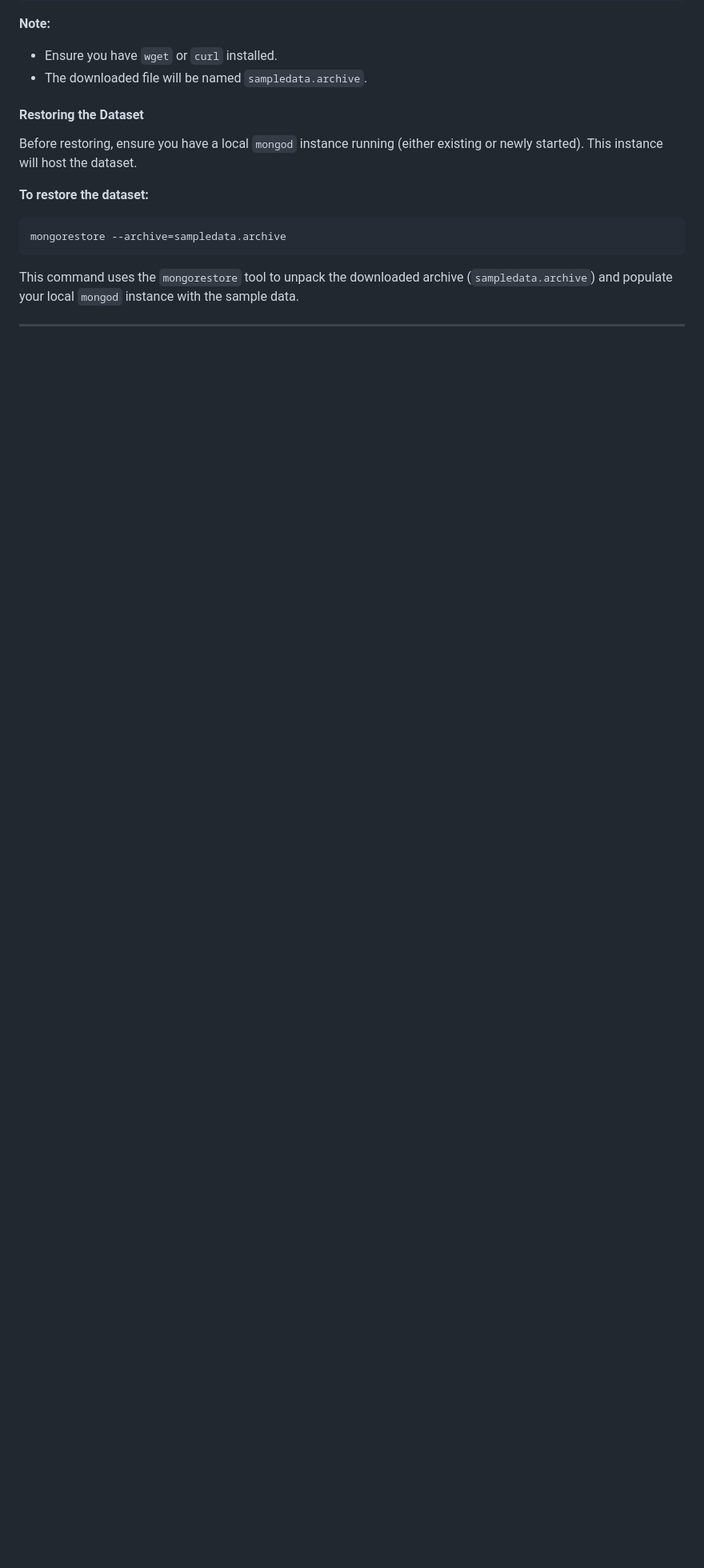
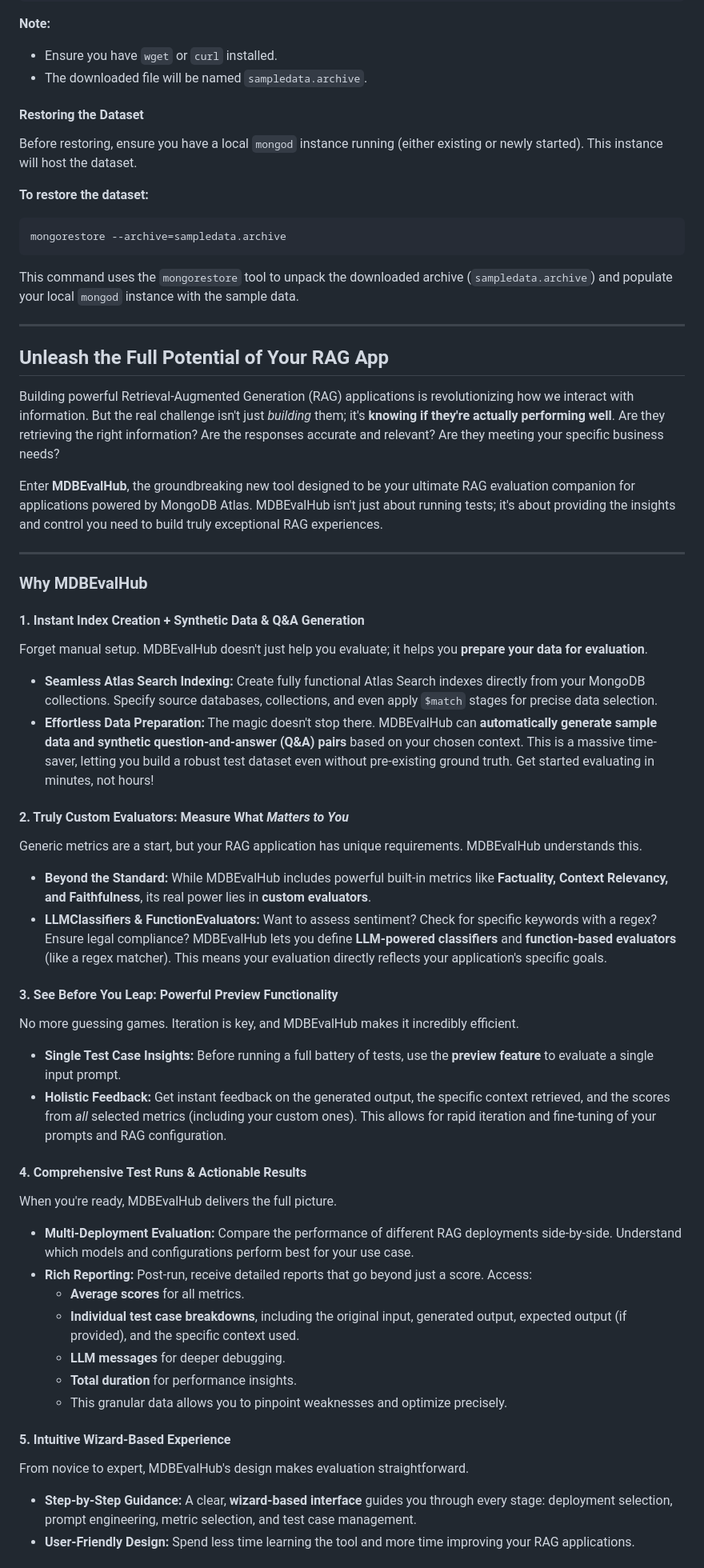
Before and after one commit to ranfysvalle02/autoeval-to-mongodb, a Markdown page: README.md, the part around one of its changes. Shown at 80% size. Drawn GitHub-style; blank space fills up the shorter version.

```diff
--- a/README.md
+++ b/README.md
@@ -90,3 +90,49 @@ mongorestore --archive=sampledata.archive
 This command uses the `mongorestore` tool to unpack the downloaded archive (`sampledata.archive`) and populate your local `mongod` instance with the sample data.
 
 ----
+
+## Unleash the Full Potential of Your RAG App
+
+Building powerful Retrieval-Augmented Generation (RAG) applications is revolutionizing how we interact with information. But the real challenge isn't just *building* them; it's **knowing if they're actually performing well**. Are they retrieving the right information? Are the responses accurate and relevant? Are they meeting your specific business needs?
+
+Enter **MDBEvalHub**, the groundbreaking new tool designed to be your ultimate RAG evaluation companion for applications powered by MongoDB Atlas. MDBEvalHub isn't just about running tests; it's about providing the insights and control you need to build truly exceptional RAG experiences.
+
+---
+
+### Why MDBEvalHub
+
+#### 1. Instant Index Creation + Synthetic Data & Q&A Generation
+
+Forget manual setup. MDBEvalHub doesn't just help you evaluate; it helps you **prepare your data for evaluation**.
+* **Seamless Atlas Search Indexing:** Create fully functional Atlas Search indexes directly from your MongoDB collections. Specify source databases, collections, and even apply `$match` stages for precise data selection.
+* **Effortless Data Preparation:** The magic doesn't stop there. MDBEvalHub can **automatically generate sample data and synthetic question-and-answer (Q&A) pairs** based on your chosen context. This is a massive time-saver, letting you build a robust test dataset even without pre-existing ground truth. Get started evaluating in minutes, not hours!
+
+#### 2. Truly Custom Evaluators: Measure What *Matters to You*
+
+Generic metrics are a start, but your RAG application has unique requirements. MDBEvalHub understands this.
+* **Beyond the Standard:** While MDBEvalHub includes powerful built-in metrics like **Factuality, Context Relevancy, and Faithfulness**, its real power lies in **custom evaluators**.
+* **LLMClassifiers & FunctionEvaluators:** Want to assess sentiment? Check for specific keywords with a regex? Ensure legal compliance? MDBEvalHub lets you define **LLM-powered classifiers** and **function-based evaluators** (like a regex matcher). This means your evaluation directly reflects your application's specific goals.
+
+#### 3. See Before You Leap: Powerful Preview Functionality
+
+No more guessing games. Iteration is key, and MDBEvalHub makes it incredibly efficient.
+* **Single Test Case Insights:** Before running a full battery of tests, use the **preview feature** to evaluate a single input prompt.
+* **Holistic Feedback:** Get instant feedback on the generated output, the specific context retrieved, and the scores from *all* selected metrics (including your custom ones). This allows for rapid iteration and fine-tuning of your prompts and RAG configuration.
+
+#### 4. Comprehensive Test Runs & Actionable Results
+
+When you're ready, MDBEvalHub delivers the full picture.
+* **Multi-Deployment Evaluation:** Compare the performance of different RAG deployments side-by-side. Understand which models and configurations perform best for your use case.
+* **Rich Reporting:** Post-run, receive detailed reports that go beyond just a score. Access:
+    * **Average scores** for all metrics.
+    * **Individual test case breakdowns**, including the original input, generated output, expected output (if provided), and the specific context used.
+    * **LLM messages** for deeper debugging.
+    * **Total duration** for performance insights.
+    * This granular data allows you to pinpoint weaknesses and optimize precisely.
+
+#### 5. Intuitive Wizard-Based Experience
+
+From novice to expert, MDBEvalHub's design makes evaluation straightforward.
+* **Step-by-Step Guidance:** A clear, **wizard-based interface** guides you through every stage: deployment selection, prompt engineering, metric selection, and test case management.
+* **User-Friendly Design:** Spend less time learning the tool and more time improving your RAG applications.
+
```
Also changed, not shown: other parts of README.md (+14 -0 lines).
